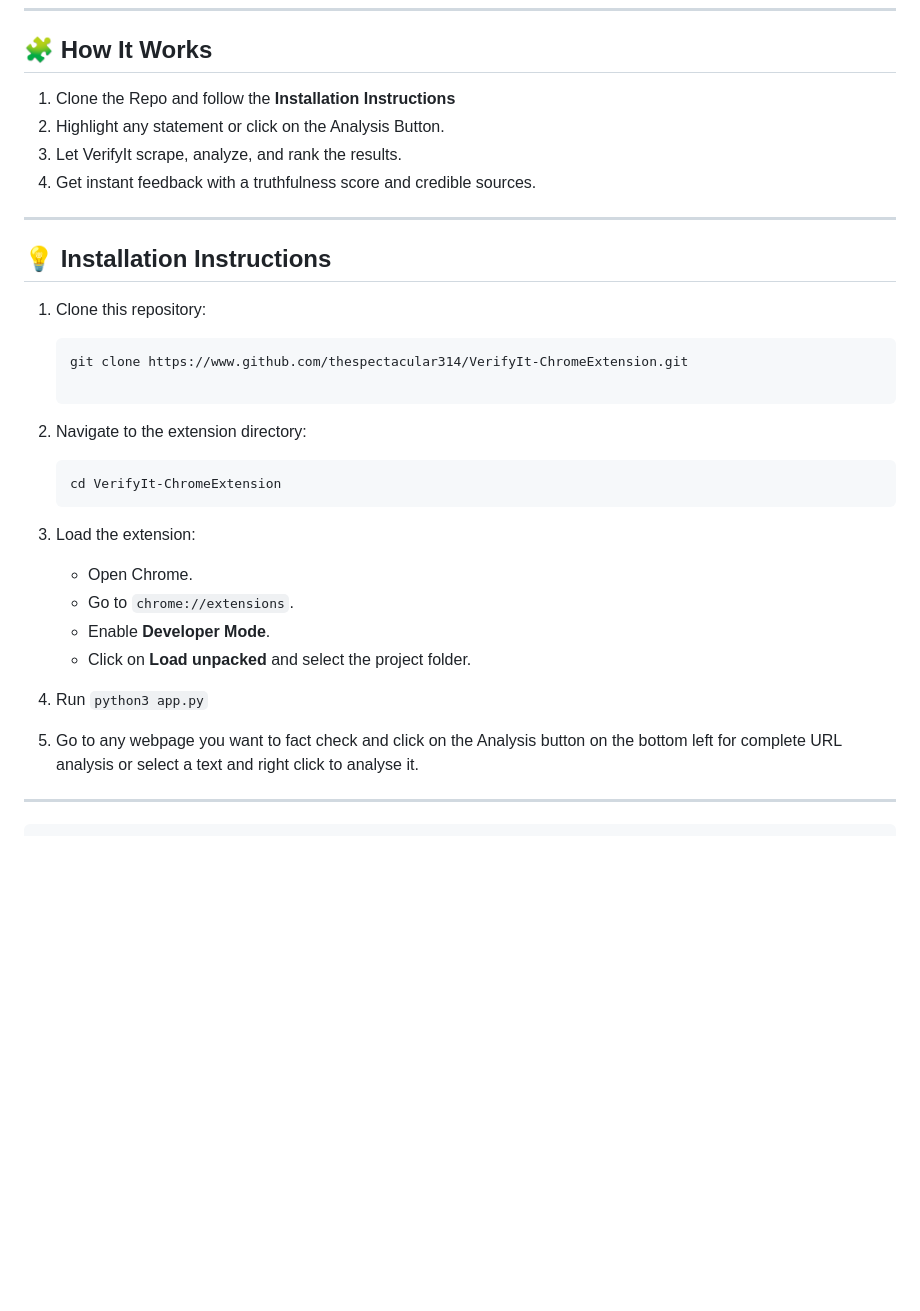
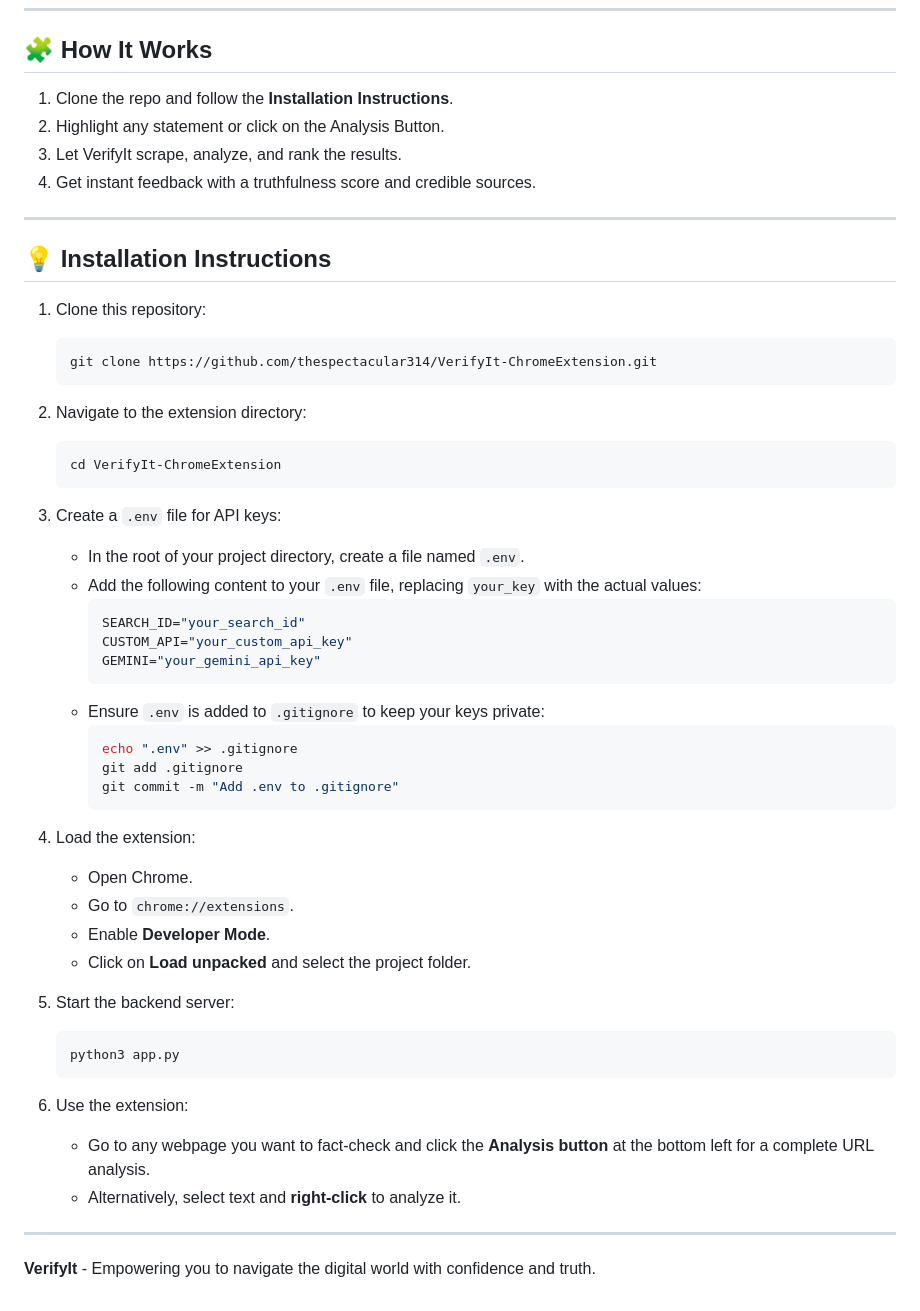
Before and after one commit to imbaraniii/VerifyIt-ChromeExtension, a Markdown page: README.md, the part around the change printed below. GitHub-like rendering; blank space fills up the shorter version.

````diff
--- a/README.md
+++ b/README.md
@@ -45,7 +57,7 @@ Check out our **live demo video** to see VerifyIt in action:
 ---
 
 ## 🧩 **How It Works**
-1. Clone the Repo and follow the **Installation Instructions**
+1. Clone the repo and follow the **Installation Instructions**.
 2. Highlight any statement or click on the Analysis Button.
 3. Let VerifyIt scrape, analyze, and rank the results.
 4. Get instant feedback with a truthfulness score and credible sources.
@@ -55,20 +67,44 @@ Check out our **live demo video** to see VerifyIt in action:
 ## 💡 **Installation Instructions**
 1. Clone this repository:
    ```bash
-   git clone https://www.github.com/thespectacular314/VerifyIt-ChromeExtension.git
+   git clone https://github.com/thespectacular314/VerifyIt-ChromeExtension.git
+   ```
 
 2. Navigate to the extension directory:
    ```bash
    cd VerifyIt-ChromeExtension
    ```
-3. Load the extension:
+
+3. Create a `.env` file for API keys:
+   - In the root of your project directory, create a file named `.env`.
+   - Add the following content to your `.env` file, replacing `your_key` with the actual values:
+     ```env
+     SEARCH_ID="your_search_id"
+     CUSTOM_API="your_custom_api_key"
+     GEMINI="your_gemini_api_key"
+     ```
+   - Ensure `.env` is added to `.gitignore` to keep your keys private:
+     ```bash
+     echo ".env" >> .gitignore
+     git add .gitignore
+     git commit -m "Add .env to .gitignore"
+     ```
+
+4. Load the extension:
    - Open Chrome.
    - Go to `chrome://extensions`.
    - Enable **Developer Mode**.
    - Click on **Load unpacked** and select the project folder.
 
-4. Run ```python3 app.py```
-5. Go to any webpage you want to fact check and click on the Analysis button on the bottom left for complete URL analysis or select a text and right click to analyse it.
+5. Start the backend server:
+   ```bash
+   python3 app.py
+   ```
+
+6. Use the extension:
+   - Go to any webpage you want to fact-check and click the **Analysis button** at the bottom left for a complete URL analysis.
+   - Alternatively, select text and **right-click** to analyze it.
 
 ---
-```
+
+**VerifyIt** - Empowering you to navigate the digital world with confidence and truth.
````
Also changed, not shown: other parts of README.md (+21 -9 lines).
